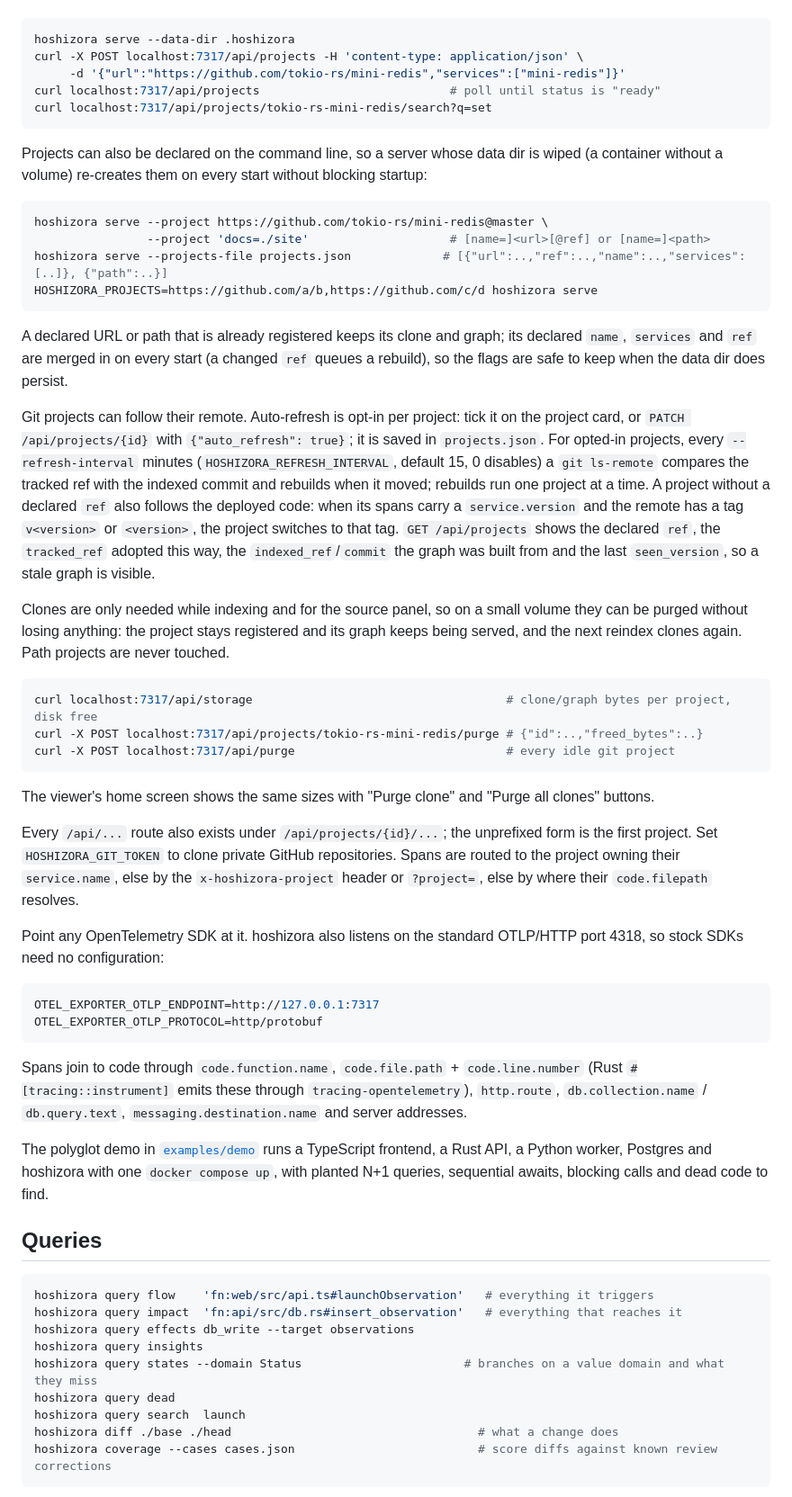
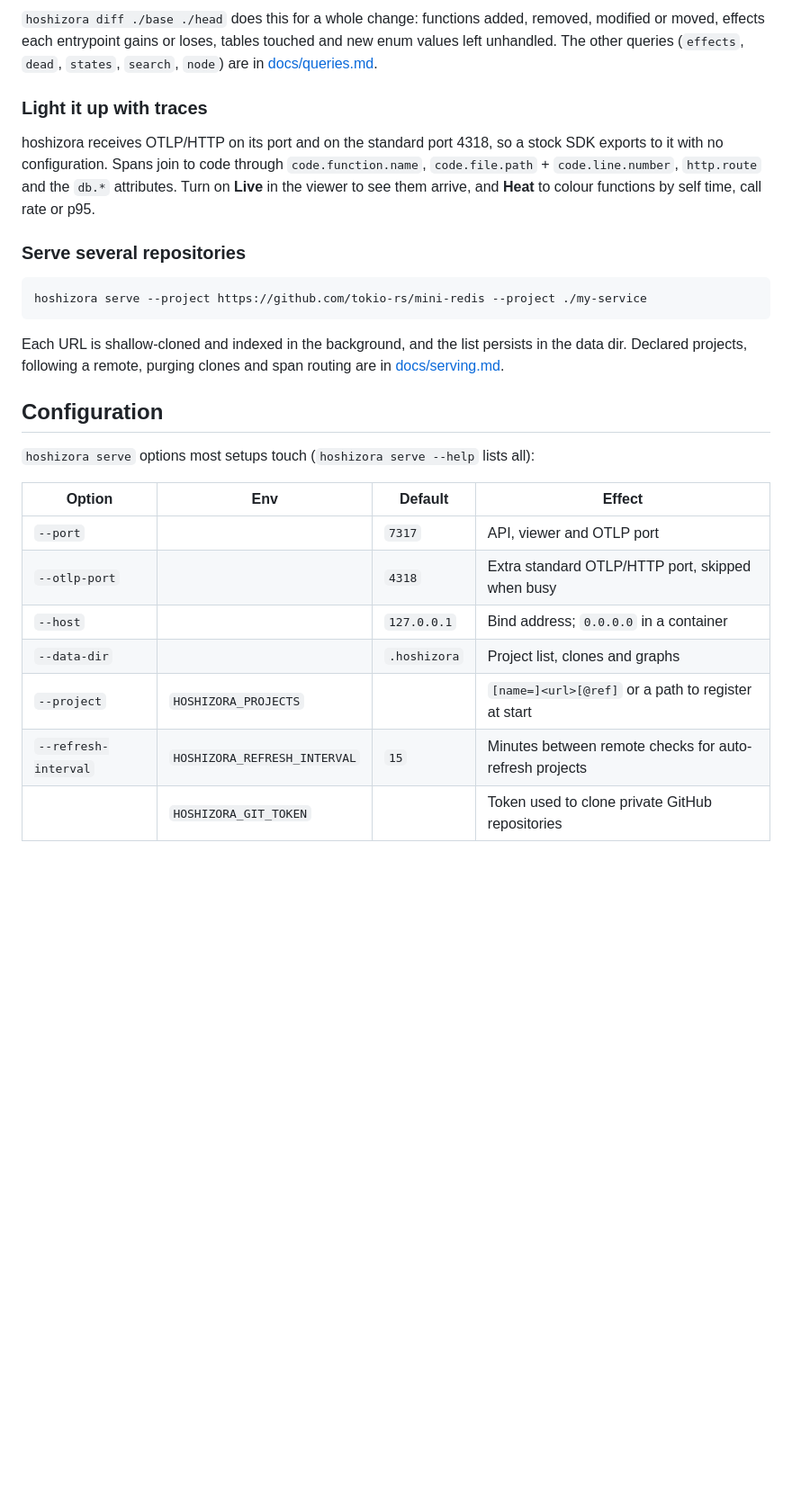
Before and after one commit to DorskFR/hoshizora, a Markdown page: README.md, the part around one of its changes. Shown at 90% size. GitHub-like rendering; blank space fills up the shorter version.

````diff
--- a/README.md
+++ b/README.md
@@ -31,80 +125,36 @@ shallow-cloned and indexed in the background, and the list survives restarts:
+`hoshizora diff ./base ./head` does this for a whole change: functions added, removed, modified
+or moved, effects each entrypoint gains or loses, tables touched and new enum values left
+unhandled. The other queries (`effects`, `dead`, `states`, `search`, `node`) are in
+[docs/queries.md](docs/queries.md).
+
+### Light it up with traces
+
+hoshizora receives OTLP/HTTP on its port and on the standard port 4318, so a stock SDK exports to
+it with no configuration. Spans join to code through `code.function.name`,
+`code.file.path` + `code.line.number`, `http.route` and the `db.*` attributes. Turn on **Live**
+in the viewer to see them arrive, and **Heat** to colour functions by self time, call rate or p95.
+
+### Serve several repositories
 
 ```sh
-hoshizora serve --data-dir .hoshizora
-curl -X POST localhost:7317/api/projects -H 'content-type: application/json' \
-     -d '{"url":"https://github.com/tokio-rs/mini-redis","services":["mini-redis"]}'
-curl localhost:7317/api/projects                           # poll until status is "ready"
-curl localhost:7317/api/projects/tokio-rs-mini-redis/search?q=set
+hoshizora serve --project https://github.com/tokio-rs/mini-redis --project ./my-service
 ```
 
-Projects can also be declared on the command line, so a server whose data dir is wiped (a
-container without a volume) re-creates them on every start without blocking startup:
+Each URL is shallow-cloned and indexed in the background, and the list persists in the data dir.
+Declared projects, following a remote, purging clones and span routing are in
+[docs/serving.md](docs/serving.md).
 
-```sh
-hoshizora serve --project https://github.com/tokio-rs/mini-redis@master \
-                --project 'docs=./site'                    # [name=]<url>[@ref] or [name=]<path>
-hoshizora serve --projects-file projects.json             # [{"url":..,"ref":..,"name":..,"services":[..]}, {"path":..}]
-HOSHIZORA_PROJECTS=https://github.com/a/b,https://github.com/c/d hoshizora serve
-```
+## Configuration
 
-A declared URL or path that is already registered keeps its clone and graph; its declared
-`name`, `services` and `ref` are merged in on every start (a changed `ref` queues a rebuild), so
-the flags are safe to keep when the data dir does persist.
+`hoshizora serve` options most setups touch (`hoshizora serve --help` lists all):
 
-Git projects can follow their remote. Auto-refresh is opt-in per project: tick it on the project
-card, or `PATCH /api/projects/{id}` with `{"auto_refresh": true}`; it is saved in `projects.json`.
-For opted-in projects, every `--refresh-interval` minutes (`HOSHIZORA_REFRESH_INTERVAL`, default 15,
-0 disables) a `git ls-remote` compares the tracked ref with the indexed commit and rebuilds when it
-moved; rebuilds run one project at a time. A project without a declared `ref`
-also follows the deployed code: when its spans carry a `service.version` and the remote has a
-tag `v<version>` or `<version>`, the project switches to that tag. `GET /api/projects` shows the
-declared `ref`, the `tracked_ref` adopted this way, the `indexed_ref`/`commit` the graph was built
-from and the last `seen_version`, so a stale graph is visible.
+| Option | Env | Default | Effect |
+|---|---|---|---|
+| `--port` | | `7317` | API, viewer and OTLP port |
+| `--otlp-port` | | `4318` | Extra standard OTLP/HTTP port, skipped when busy |
+| `--host` | | `127.0.0.1` | Bind address; `0.0.0.0` in a container |
+| `--data-dir` | | `.hoshizora` | Project list, clones and graphs |
+| `--project` | `HOSHIZORA_PROJECTS` | | `[name=]<url>[@ref]` or a path to register at start |
+| `--refresh-interval` | `HOSHIZORA_REFRESH_INTERVAL` | `15` | Minutes between remote checks for auto-refresh projects |
+| | `HOSHIZORA_GIT_TOKEN` | | Token used to clone private GitHub repositories |
 
-Clones are only needed while indexing and for the source panel, so on a small volume they can be
-purged without losing anything: the project stays registered and its graph keeps being served,
-and the next reindex clones again. Path projects are never touched.
-
-```sh
-curl localhost:7317/api/storage                                    # clone/graph bytes per project, disk free
-curl -X POST localhost:7317/api/projects/tokio-rs-mini-redis/purge # {"id":..,"freed_bytes":..}
-curl -X POST localhost:7317/api/purge                              # every idle git project
-```
-
-The viewer's home screen shows the same sizes with "Purge clone" and "Purge all clones" buttons.
-
-Every `/api/...` route also exists under `/api/projects/{id}/...`; the unprefixed form is the
-first project. Set `HOSHIZORA_GIT_TOKEN` to clone private GitHub repositories. Spans are routed
-to the project owning their `service.name`, else by the `x-hoshizora-project` header or
-`?project=`, else by where their `code.filepath` resolves.
-
-Point any OpenTelemetry SDK at it. hoshizora also listens on the standard OTLP/HTTP port 4318, so
-stock SDKs need no configuration:
-
-```sh
-OTEL_EXPORTER_OTLP_ENDPOINT=http://127.0.0.1:7317
-OTEL_EXPORTER_OTLP_PROTOCOL=http/protobuf
-```
-
-Spans join to code through `code.function.name`, `code.file.path` + `code.line.number`
-(Rust `#[tracing::instrument]` emits these through `tracing-opentelemetry`), `http.route`,
-`db.collection.name` / `db.query.text`, `messaging.destination.name` and server addresses.
-
-The polyglot demo in [`examples/demo`](examples/demo) runs a TypeScript frontend, a Rust API, a
-Python worker, Postgres and hoshizora with one `docker compose up`, with planted N+1 queries,
-sequential awaits, blocking calls and dead code to find.
-
-## Queries
-
-```sh
-hoshizora query flow    'fn:web/src/api.ts#launchObservation'   # everything it triggers
-hoshizora query impact  'fn:api/src/db.rs#insert_observation'   # everything that reaches it
-hoshizora query effects db_write --target observations
-hoshizora query insights
-hoshizora query states --domain Status                       # branches on a value domain and what they miss
-hoshizora query dead
-hoshizora query search  launch
-hoshizora diff ./base ./head                                   # what a change does
-hoshizora coverage --cases cases.json                          # score diffs against known review corrections
-```
-
````
Also changed, not shown: other parts of README.md (+131 -51 lines), docs/queries.md (added, +48 -0 lines), docs/serving.md (added, +82 -0 lines), docs/assets/hero.png (added), docs/assets/story.png (added), 2 other files.
